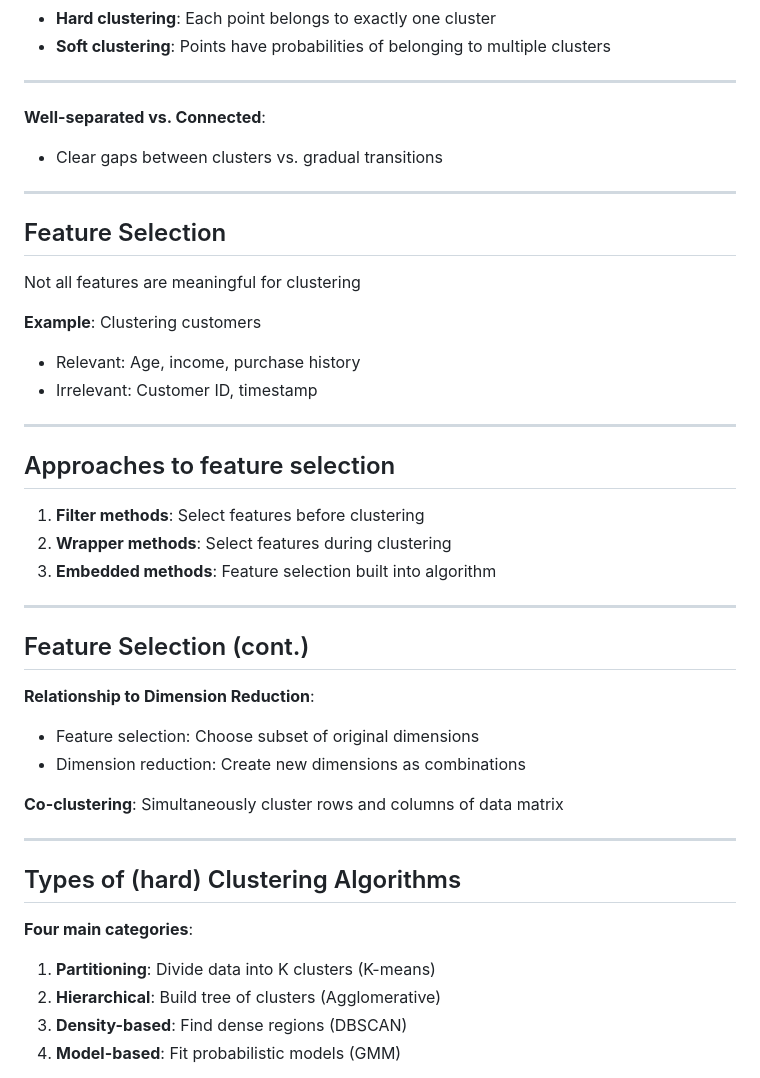
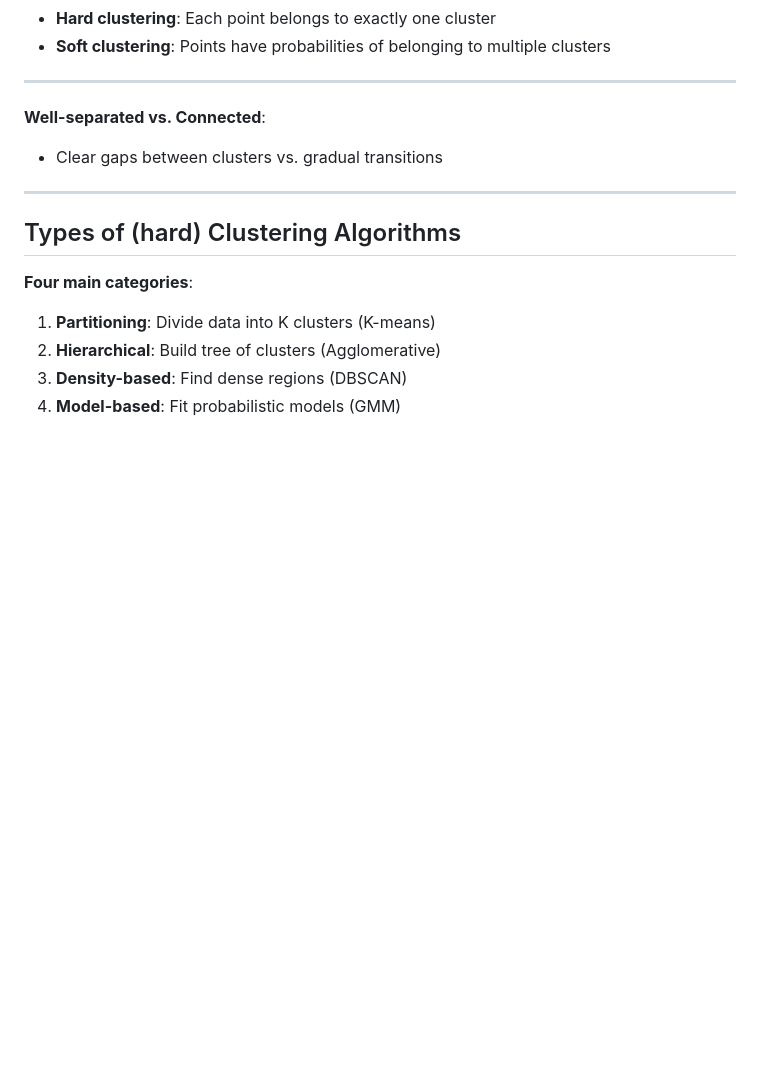
Before and after one commit to Jamiller137/comp_talk, a Markdown page: marp_presentations/clustering_sept_19/slides.md, the part around the change printed below. GitHub-like rendering; blank space fills up the shorter version.

```diff
--- a/marp_presentations/clustering_sept_19/slides.md
+++ b/marp_presentations/clustering_sept_19/slides.md
@@ -100,35 +119,6 @@ Complex, curved boundaries
 
 **Well-separated vs. Connected**:
 - Clear gaps between clusters vs. gradual transitions
-
----
-
-## Feature Selection
-
-Not all features are meaningful for clustering
-
-**Example**: Clustering customers
-- Relevant: Age, income, purchase history
-- Irrelevant: Customer ID, timestamp
-
----
-
-## Approaches to feature selection
-
-1. **Filter methods**: Select features before clustering
-2. **Wrapper methods**: Select features during clustering
-3. **Embedded methods**: Feature selection built into algorithm
-
----
-
-## Feature Selection (cont.)
-
-**Relationship to Dimension Reduction**:
-- Feature selection: Choose subset of original dimensions
-- Dimension reduction: Create new dimensions as combinations
-
-
-**Co-clustering**: Simultaneously cluster rows and columns of data matrix
 
 ---
 
```
Also changed, not shown: other parts of marp_presentations/clustering_sept_19/slides.md (+33 -14 lines).
